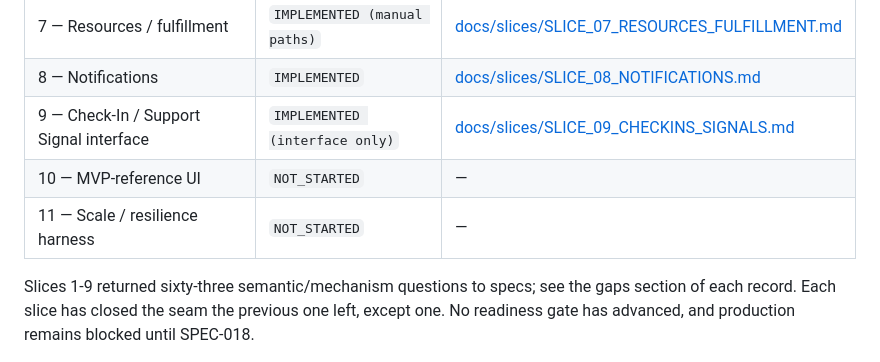
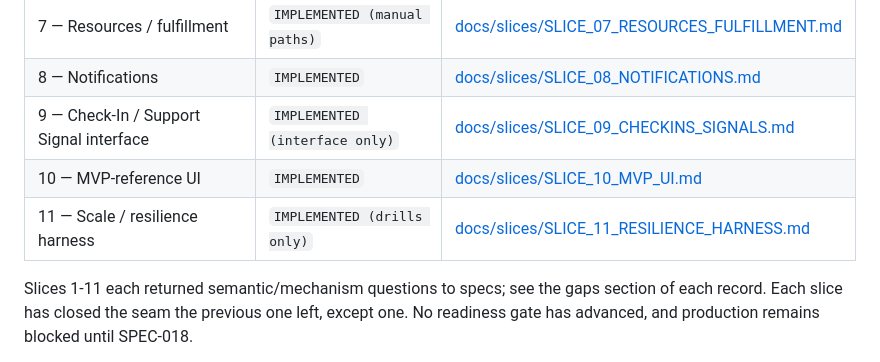
Before and after one commit to scrimshawlife-ctrl/SUAS, a Markdown page: SPEC017_PLAN.md, the part around the change. Rendered like a GitHub page.

Commit message:
docs(plan): mark Slices 10-11 implemented in SPEC017 progress table
Co-authored-by: Daniel Meyer <scrimshawlife@gmail.com>

```diff
--- a/SPEC017_PLAN.md
+++ b/SPEC017_PLAN.md
@@ -18,10 +18,10 @@
 | 7 — Resources / fulfillment             | `IMPLEMENTED (manual paths)`   | [docs/slices/SLICE_07_RESOURCES_FULFILLMENT.md](docs/slices/SLICE_07_RESOURCES_FULFILLMENT.md) |
 | 8 — Notifications                       | `IMPLEMENTED`                  | [docs/slices/SLICE_08_NOTIFICATIONS.md](docs/slices/SLICE_08_NOTIFICATIONS.md)                 |
 | 9 — Check-In / Support Signal interface | `IMPLEMENTED (interface only)` | [docs/slices/SLICE_09_CHECKINS_SIGNALS.md](docs/slices/SLICE_09_CHECKINS_SIGNALS.md)           |
-| 10 — MVP-reference UI                   | `NOT_STARTED`                  | —                                                                                              |
-| 11 — Scale / resilience harness         | `NOT_STARTED`                  | —                                                                                              |
+| 10 — MVP-reference UI                   | `IMPLEMENTED`                  | [docs/slices/SLICE_10_MVP_UI.md](docs/slices/SLICE_10_MVP_UI.md)                               |
+| 11 — Scale / resilience harness         | `IMPLEMENTED (drills only)`    | [docs/slices/SLICE_11_RESILIENCE_HARNESS.md](docs/slices/SLICE_11_RESILIENCE_HARNESS.md)       |
 
-Slices 1-9 returned sixty-three semantic/mechanism questions to specs; see the gaps section
+Slices 1-11 each returned semantic/mechanism questions to specs; see the gaps section
 of each record. Each slice has closed the seam the previous one left, except one.
 No readiness gate has advanced, and production remains blocked until SPEC-018.
 
```
